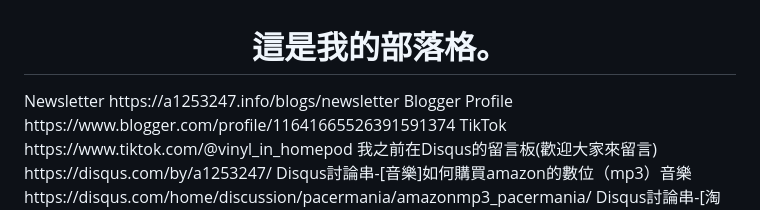
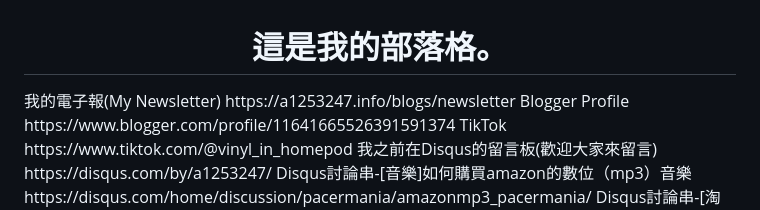
Before and after one commit to pacermania/pacermania.github.io, a Markdown page: README.md, the part around the change. Drawn GitHub-style.

Commit message:
Update newsletter title in README
Update the title 我的電子報。

```diff
--- a/README.md
+++ b/README.md
@@ -1,5 +1,5 @@
 <center><H1>這是我的部落格。</H1></center></p>
-Newsletter</p>
+我的電子報(My Newsletter)</p>
 https://a1253247.info/blogs/newsletter</p>
 Blogger Profile</p>
 https://www.blogger.com/profile/11641665526391591374</p>
```
